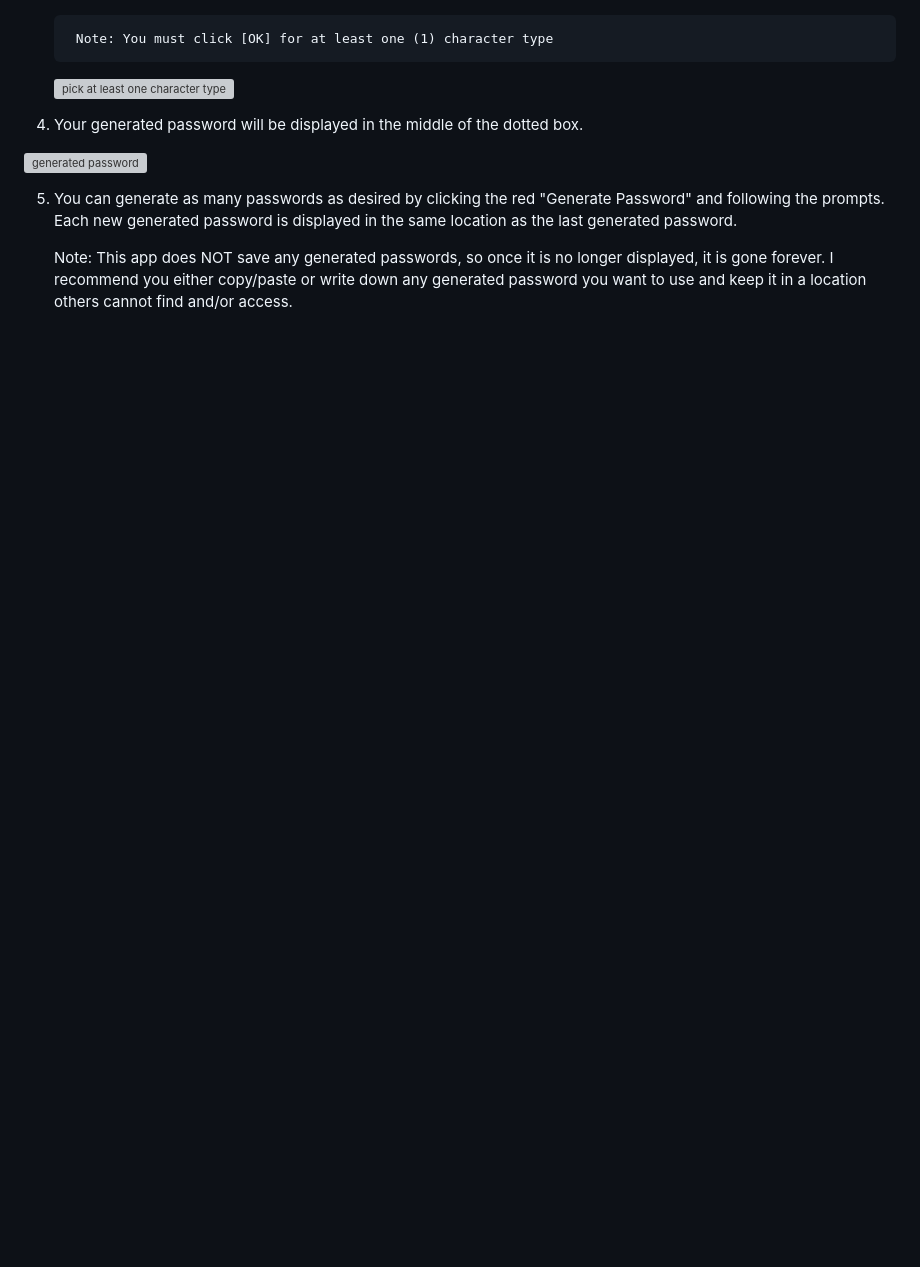
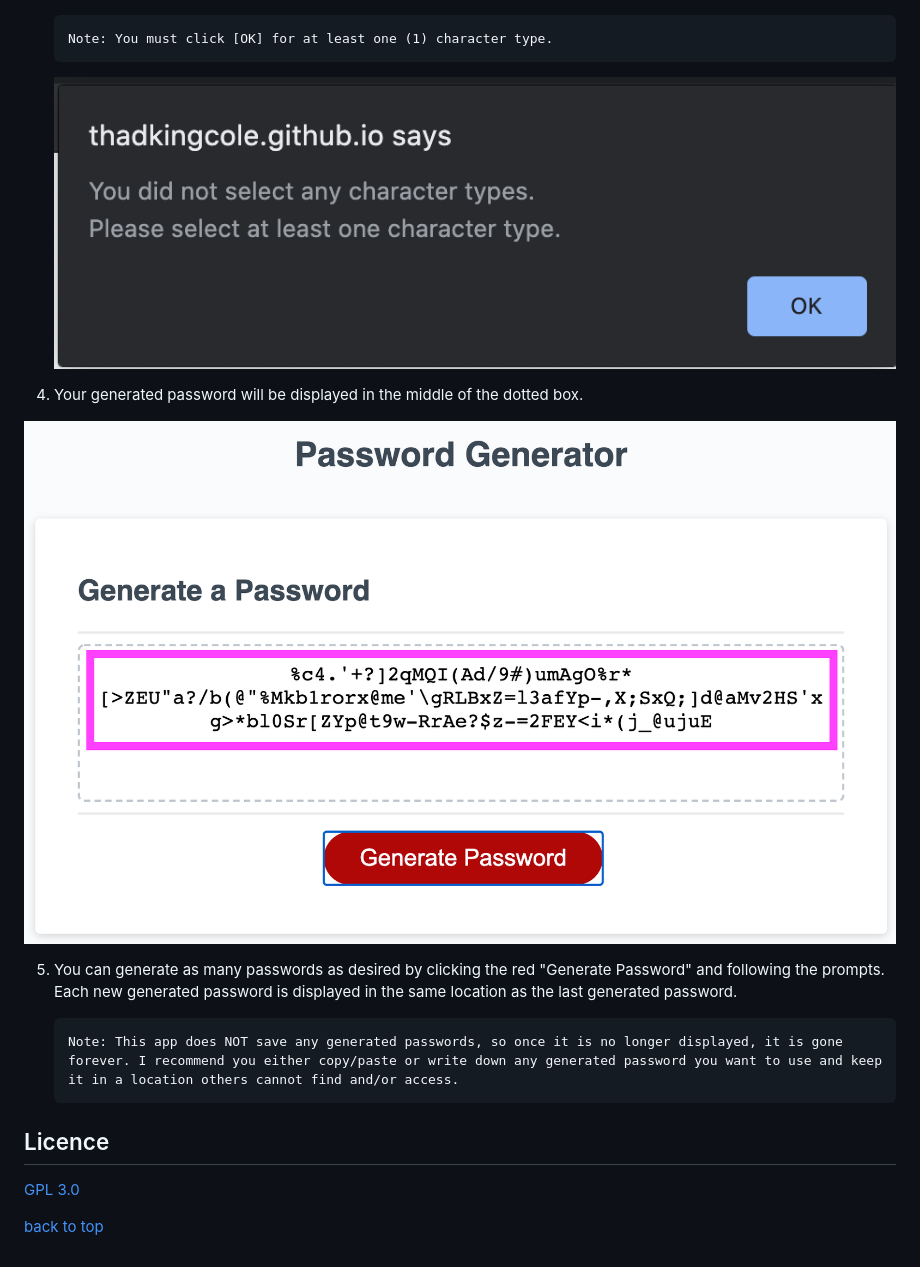
Before and after one commit to thadkingcole/Password-Generator, a Markdown page: README.md, the part around the change printed below. Rendered like a GitHub page; pictures changed too: Assets/Screenshots/08_pick1.png (added); blank space fills up the shorter version; grey boxes are pictures that could not be loaded.

```diff
--- a/README.md
+++ b/README.md
@@ -26,9 +32,9 @@ No installation necessary! Try it out yourself by [clicking here](https://thadki
     ![numeric prompt](./Assets/Screenshots/06_numeric.png)
     ![special prompt](./Assets/Screenshots/07_special.png)
 
-        Note: You must click [OK] for at least one (1) character type
+       Note: You must click [OK] for at least one (1) character type.
 
-    ![pick at least one character type](/.Assets/Screenshots/08_pick1.png)
+    ![pick at least one character type](./Assets/Screenshots/08_pick1.png)
 
 4. Your generated password will be displayed in the middle of the dotted box.
 
@@ -36,4 +42,10 @@ No installation necessary! Try it out yourself by [clicking here](https://thadki
 
 5. You can generate as many passwords as desired by clicking the red "Generate Password" and following the prompts. Each new generated password is displayed in the same location as the last generated password.
 
-    Note: This app does NOT save any generated passwords, so once it is no longer displayed, it is gone forever. I recommend you either copy/paste or write down any generated password you want to use and keep it in a location others cannot find and/or access.
+       Note: This app does NOT save any generated passwords, so once it is no longer displayed, it is gone forever. I recommend you either copy/paste or write down any generated password you want to use and keep it in a location others cannot find and/or access.
+
+## Licence
+
+[GPL 3.0](LICENSE)
+
+[back to top](#Password-Generator)
```
Also changed, not shown: other parts of README.md (+8 -2 lines), Assets/Screenshots/09_passwordDisplay.png (renamed from Assets/Screenshots/08_passwordDisplay.png).
